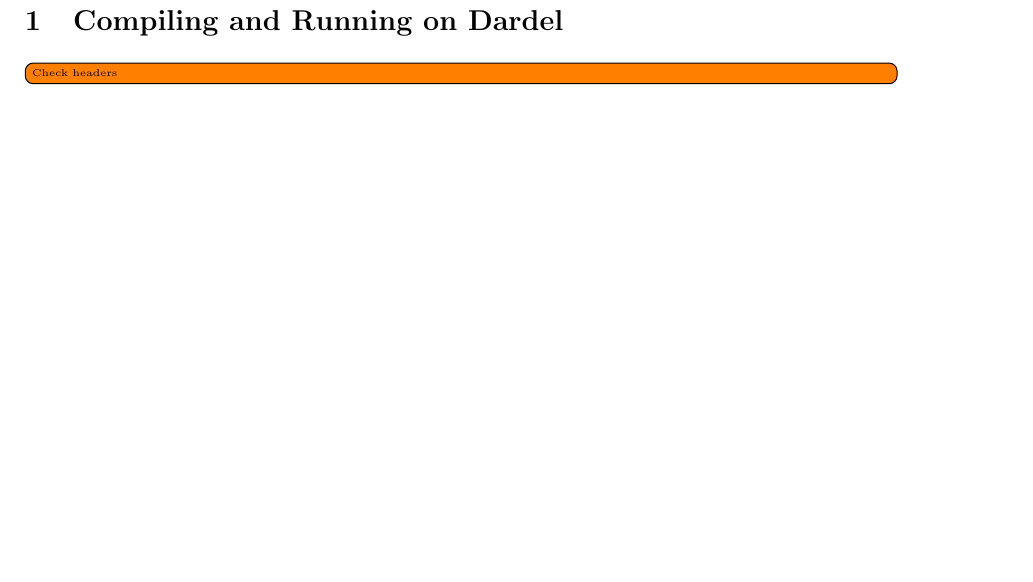
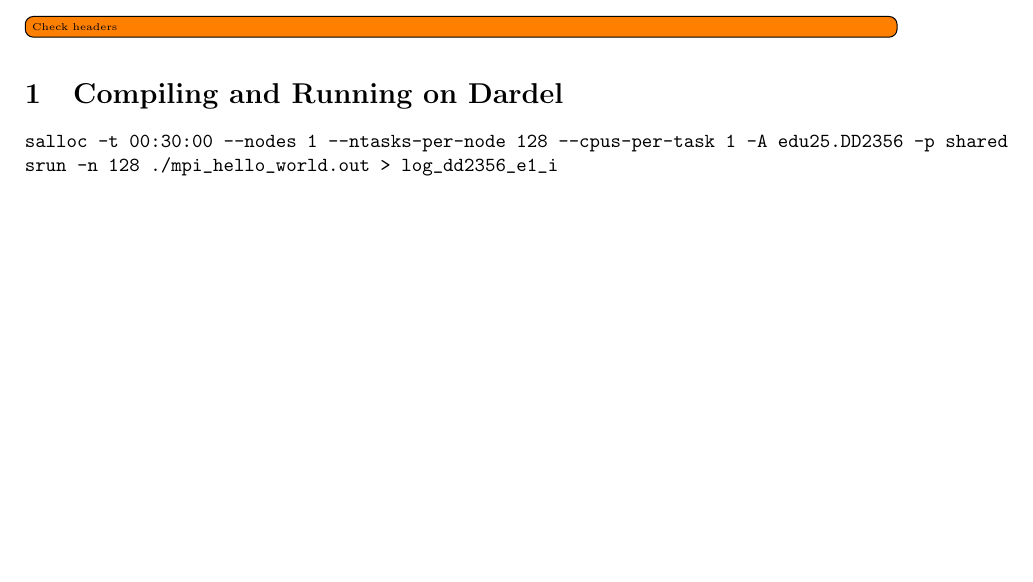
Before and after one commit to paulmyr/DD2356-MethodsHPC, a LaTeX document (1_dardel_simple_benchmarking/report.tex): part of page 2 of 2, cut so that both start at the same text, the shorter picture padded with empty space. Compiled offline with pdfLaTeX.

Commit message:
[A1] ex1 added interactive command to report

```diff
--- a/1_dardel_simple_benchmarking/report.tex
+++ b/1_dardel_simple_benchmarking/report.tex
@@ -198,10 +198,11 @@
 \tableofcontents
 \newpage
 
+\todo[inline]{Check headers}
+
 \section{Compiling and Running on Dardel}
-
-
-\todo[inline]{Check headers}
+\verb|salloc -t 00:30:00 --nodes 1 --ntasks-per-node 128 --cpus-per-task 1 -A edu25.DD2356 -p shared|
+\verb|srun -n 128 ./mpi_hello_world.out > log_dd2356_e1_i|
 
 % content end
 %###############################################################################
```
